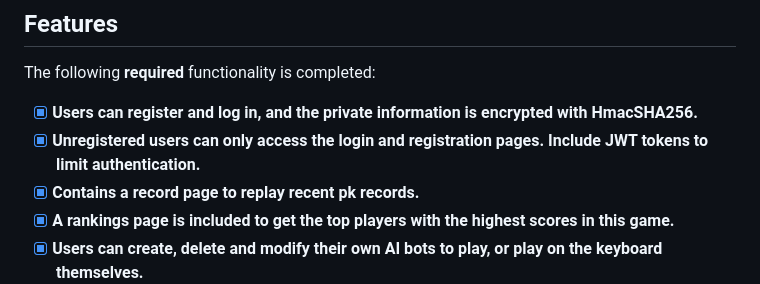
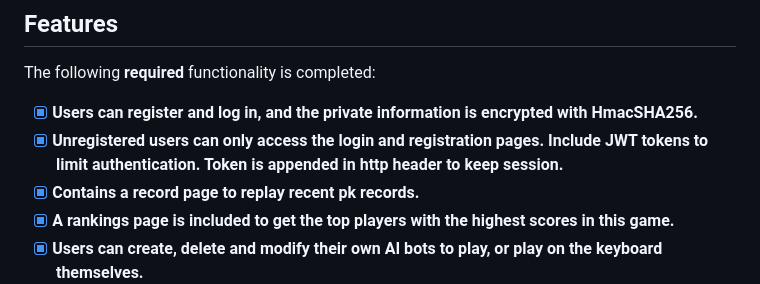
Before and after one commit to ChengXinHe/KOB, a Markdown page: README.md, the part around the change. GitHub-like rendering.

```diff
--- a/README.md
+++ b/README.md
@@ -12,7 +12,7 @@ Submitted by: **Xinhe Cheng**
 The following **required** functionality is completed:
 
 - [x] **Users can register and log in, and the private information is encrypted with HmacSHA256.**
-- [x] **Unregistered users can only access the login and registration pages. Include JWT tokens to limit authentication.**
+- [x] **Unregistered users can only access the login and registration pages. Include JWT tokens to limit authentication. Token is appended in http header to keep session.**
 - [x] **Contains a record page to replay recent pk records.**
 - [x] **A rankings page is included to get the top players with the highest scores in this game.**
 - [x] **Users can create, delete and modify their own AI bots to play, or play on the keyboard themselves.**
```
